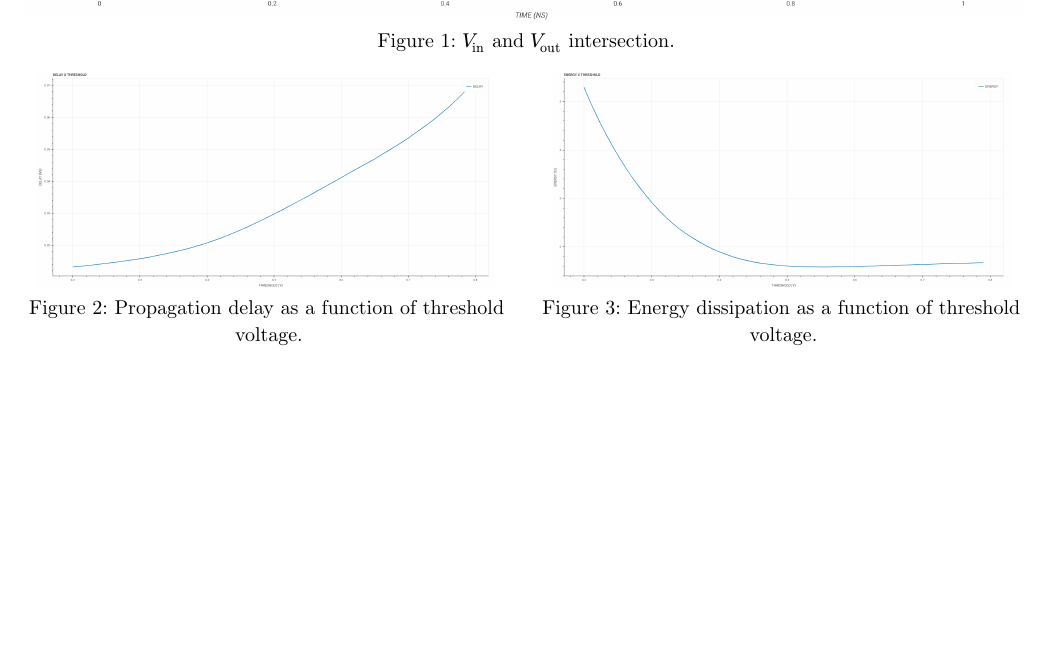
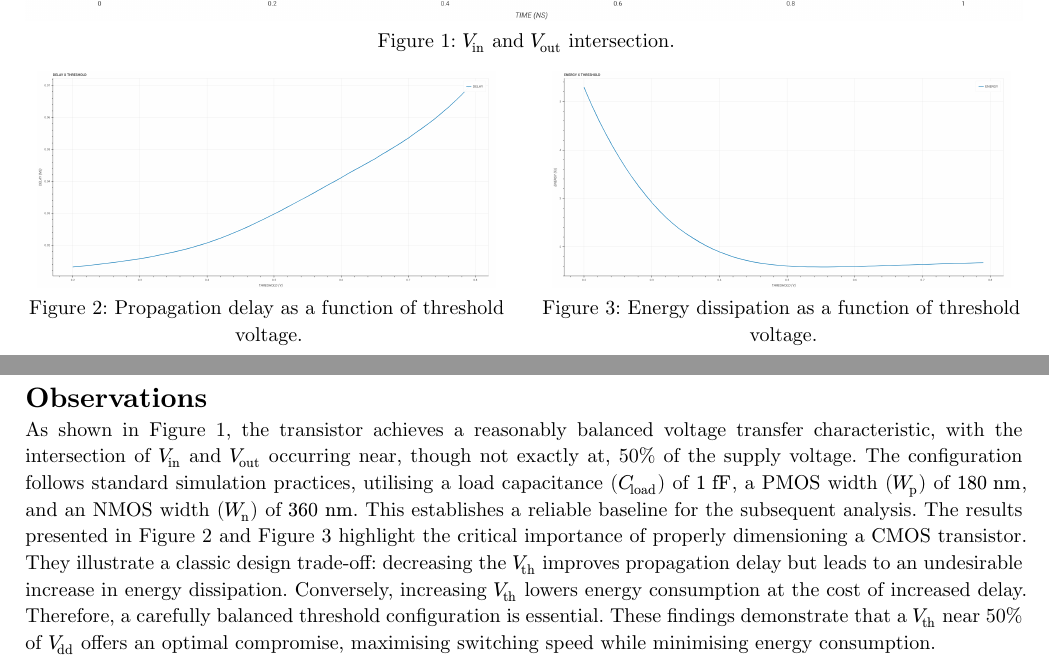
Before and after one commit to nvimueller/ngspice-sims, a Typst document (report/report.typ): part of the page before the commit and two parts of pages 1 and 2 of 2 after it, the two joined at a grey line, cut so that both start at the same text, the shorter picture padded with empty space. Compiled offline with Typst 0.15.

Commit message:
finish report

```diff
--- a/report/report.typ
+++ b/report/report.typ
@@ -33,6 +33,7 @@ My research focus has shifted from a low-power 32nm CMOS process to a standard 9
     image("energy.png", width: 95%),
     caption: [Energy dissipation as a function of threshold voltage.],
   ) <energy_plot>
-  #colbreak()
+]
 
-]
+= Observations
+As shown in @voltage_plot, the transistor achieves a reasonably balanced voltage transfer characteristic, with the intersection of $V_"in"$ and $V_"out"$ occurring near, though not exactly at, 50% of the supply voltage. The configuration follows standard simulation practices, utilising a load capacitance ($C_"load"$) of $1 "fF"$, a PMOS width ($W_"p"$) of $180 "nm"$, and an NMOS width ($W_"n"$) of $360 "nm"$. This establishes a reliable baseline for the subsequent analysis. The results presented in @delay_plot and @energy_plot highlight the critical importance of properly dimensioning a CMOS transistor. They illustrate a classic design trade-off: decreasing the $V_"th"$ improves propagation delay but leads to an undesirable increase in energy dissipation. Conversely, increasing $V_"th"$ lowers energy consumption at the cost of increased delay. Therefore, a carefully balanced threshold configuration is essential. These findings demonstrate that a $V_"th"$ near 50% of $V_"dd"$ offers an optimal compromise, maximising switching speed while minimising energy consumption.
```
Also changed, not shown: report/report.typ (2 more changed lines).
